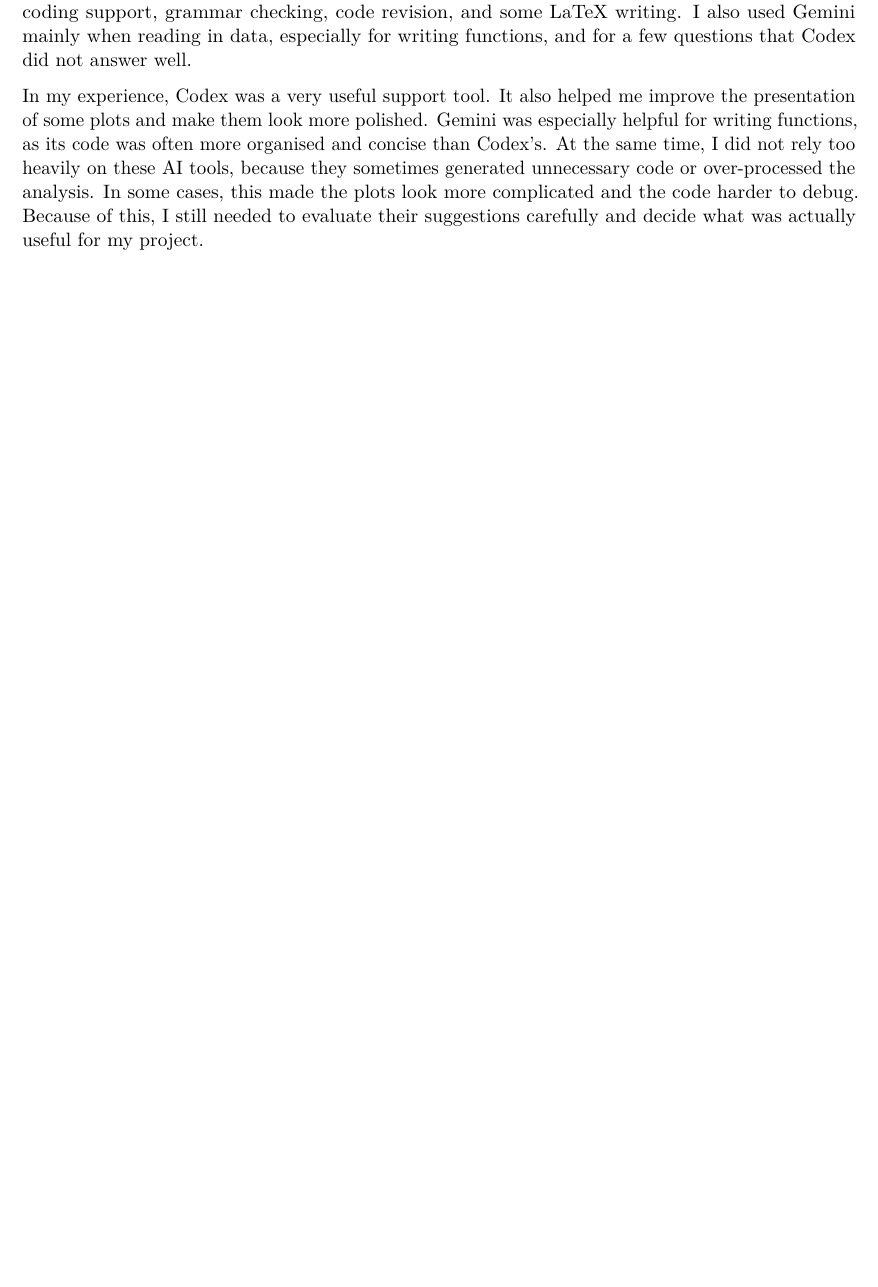
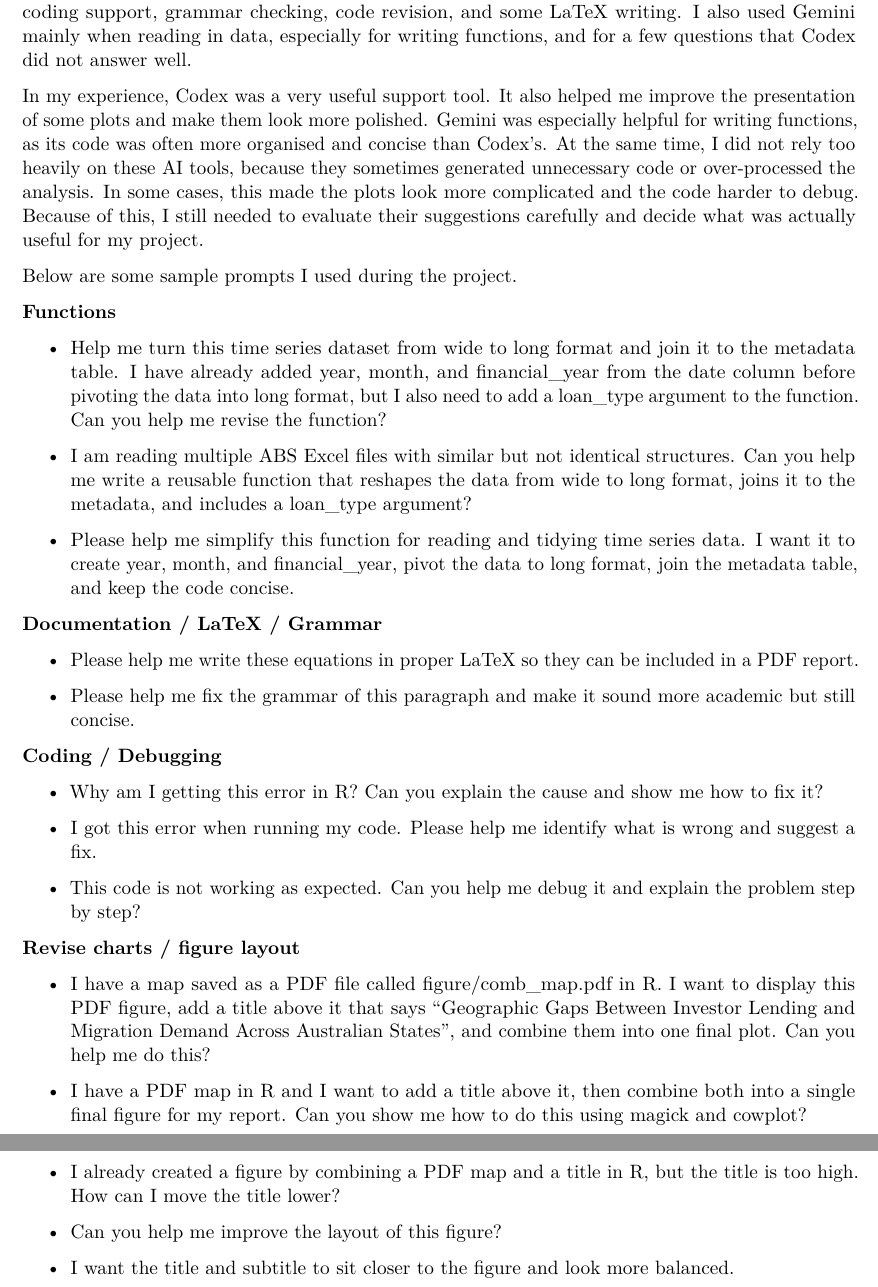
Before and after one commit to ruby910113/FIT5147-DEP-report, a Quarto document (DEP_Wu_35717343.qmd): part of page 14 of 19 before the commit and two parts of pages 14 and 15 of 20 after it, the two joined at a grey line, cut so that both start at the same text, the shorter picture padded with empty space. The pictures show the output file DEP_Wu_35717343.pdf that the author committed with the source.

Commit message:
add AI statement

```diff
--- a/DEP_Wu_35717343.qmd
+++ b/DEP_Wu_35717343.qmd
@@ -932,6 +932,42 @@ Zhu H (2024). kableExtra: Construct Complex Table with 'kable' and Pipe Syntax.
 I mainly used Positron while writing my code, so I relied on its built-in Codex assistant for debugging, coding support, grammar checking, code revision, and some LaTeX writing. I also used Gemini mainly when reading in data, especially for writing functions, and for a few questions that Codex did not answer well.
 
 In my experience, Codex was a very useful support tool. It also helped me improve the presentation of some plots and make them look more polished. Gemini was especially helpful for writing functions, as its code was often more organised and concise than Codex’s. At the same time, I did not rely too heavily on these AI tools, because they sometimes generated unnecessary code or over-processed the analysis. In some cases, this made the plots look more complicated and the code harder to debug. Because of this, I still needed to evaluate their suggestions carefully and decide what was actually useful for my project.
+
+Below are some sample prompts I used during the project.
+
+**Functions**
+
+- Help me turn this time series dataset from wide to long format and join it to the metadata table. I have already added year, month, and financial_year from the date column before pivoting the data into long format, but I also need to add a loan_type argument to the function. Can you help me revise the function?
+
+- I am reading multiple ABS Excel files with similar but not identical structures. Can you help me write a reusable function that reshapes the data from wide to long format, joins it to the metadata, and includes a loan_type argument?
+
+- Please help me simplify this function for reading and tidying time series data. I want it to create year, month, and financial_year, pivot the data to long format, join the metadata table, and keep the code concise.
+
+**Documentation / LaTeX / Grammar**
+
+- Please help me write these equations in proper LaTeX so they can be included in a PDF report.
+
+- Please help me fix the grammar of this paragraph and make it sound more academic but still concise.
+
+**Coding / Debugging**
+
+- Why am I getting this error in R? Can you explain the cause and show me how to fix it?
+
+- I got this error when running my code. Please help me identify what is wrong and suggest a fix.
+
+- This code is not working as expected. Can you help me debug it and explain the problem step by step?
+
+**Revise charts / figure layout**
+
+- I have a map saved as a PDF file called figure/comb_map.pdf in R. I want to display this PDF figure, add a title above it that says “Geographic Gaps Between Investor Lending and Migration Demand Across Australian States”, and combine them into one final plot. Can you help me do this?
+
+- I have a PDF map in R and I want to add a title above it, then combine both into a single final figure for my report. Can you show me how to do this using magick and cowplot?
+
+- I already created a figure by combining a PDF map and a title in R, but the title is too high. How can I move the title lower?
+
+- Can you help me improve the layout of this figure?
+
+- I want the title and subtitle to sit closer to the figure and look more balanced.
 
 \newpage
 
```
Also changed, not shown: DEP_Wu_35717343.pdf, DEP_Wu_35717343.qmd (2 more changed lines).
